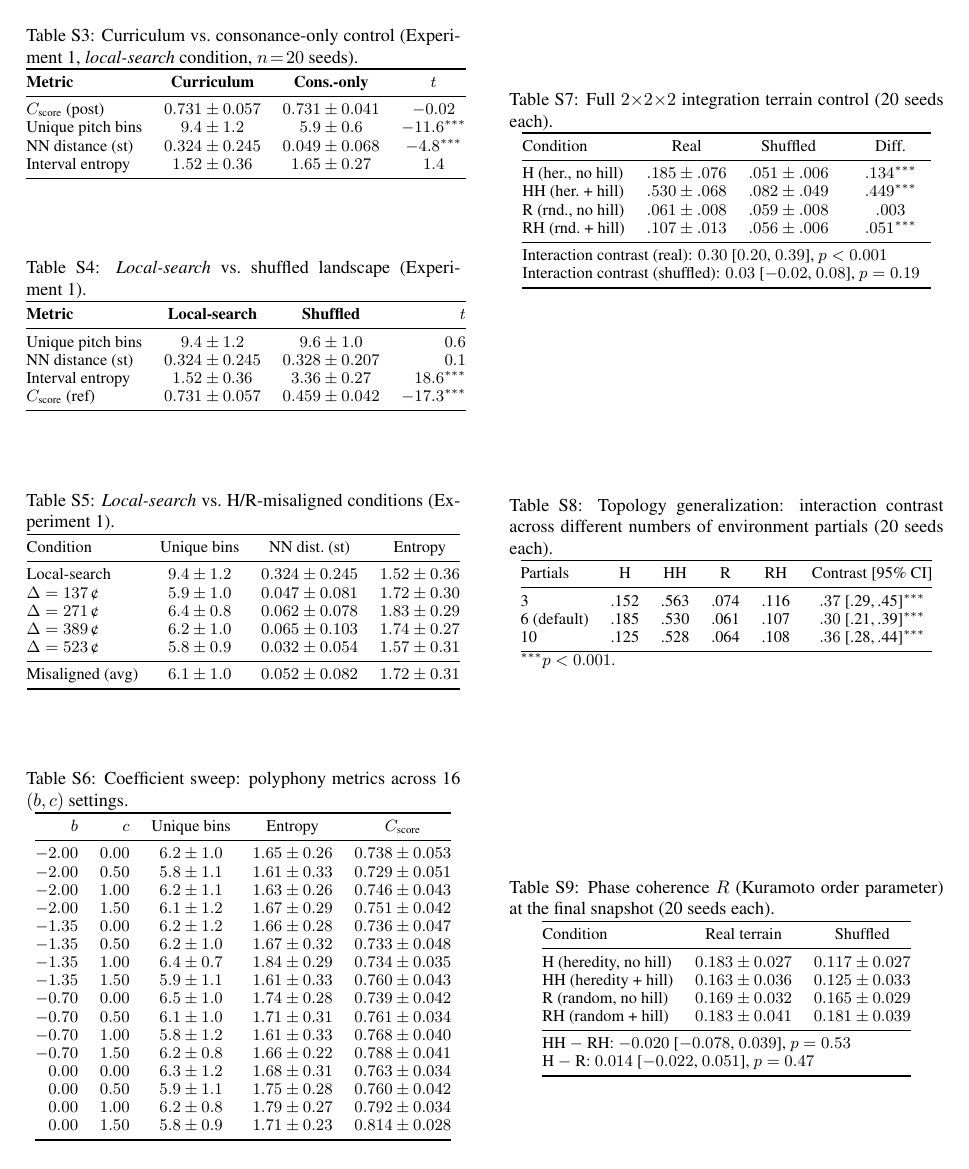
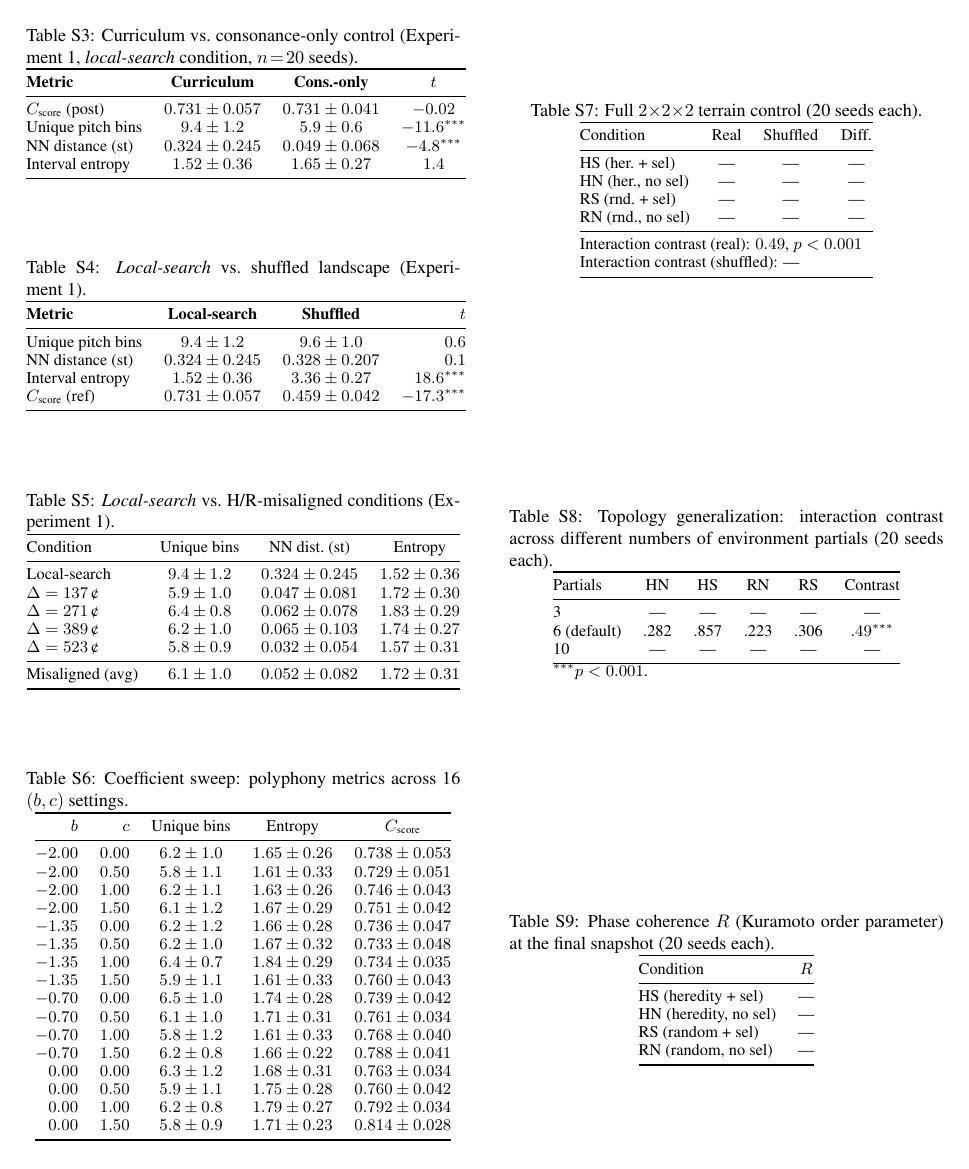
Before and after one commit to ktakahashi74/conc-paper-2026, a LaTeX document (supplementary.tex): page 8 of 8. Compiled offline with pdfLaTeX.

Commit message:
Align E4 text with 2x2 selection×heredity Fig.5; remove Fig.6
- Table 1: update Exp.4 params (N=24, crowding off, metabolism abl., 2.5k deaths)
- Fig.5 caption: reflect 4-condition factorial layout
- Exp.4 results: rewrite for 2×2 design with interaction contrast
- Discussion: replace integration-test paragraph with factorial reference
- Supplementary S6: update contrast formula and numbers
- Supplementary S8.4–S8.6: update text for selection×heredity; mark
  tables as TODO pending data regeneration

Co-Authored-By: Claude Opus 4.6 (1M context) <noreply@anthropic.com>

```diff
--- a/supplementary.tex
+++ b/supplementary.tex
@@ -410,19 +411,19 @@ To test whether the synergistic heredity$\times$hill-climbing interaction (main
 \begin{table}[h]
 \centering
-\caption{Full $2{\times}2{\times}2$ integration terrain control (20 seeds each).}
+\caption{Full $2{\times}2{\times}2$ terrain control (20 seeds each).}
 \label{tab:s7-integration-terrain}
 \footnotesize
 \begin{tabular}{@{}lccc@{}}
 \toprule
 Condition & Real & Shuffled & Diff. \\
 \midrule
-H  (her., no hill)  & $.185 \pm .076$ & $.051 \pm .006$ & $.134^{***}$ \\
-HH (her.\ + hill)   & $.530 \pm .068$ & $.082 \pm .049$ & $.449^{***}$ \\
-R  (rnd., no hill)   & $.061 \pm .008$ & $.059 \pm .008$ & $.003$ \\
-RH (rnd.\ + hill)    & $.107 \pm .013$ & $.056 \pm .006$ & $.051^{***}$ \\
+HS (her.\ + sel)     & --- & --- & --- \\
+HN (her., no sel)    & --- & --- & --- \\
+RS (rnd.\ + sel)     & --- & --- & --- \\
+RN (rnd., no sel)    & --- & --- & --- \\
 \midrule
-\multicolumn{4}{@{}l}{Interaction contrast (real): $0.30$ [$0.20$, $0.39$], $p < 0.001$} \\
-\multicolumn{4}{@{}l}{Interaction contrast (shuffled): $0.03$ [$-0.02$, $0.08$], $p = 0.19$} \\
+\multicolumn{4}{@{}l}{Interaction contrast (real): $0.49$, $p < 0.001$} \\
+\multicolumn{4}{@{}l}{Interaction contrast (shuffled): ---} \\
 \bottomrule
 \end{tabular}
 \end{table}
@@ -442,11 +443,11 @@ To test whether the heredity$\times$hill-climbing interaction depends on the spe
 \footnotesize
 \begin{tabular}{@{}lccccc@{}}
 \toprule
-Partials & H & HH & R & RH & Contrast [95\% CI] \\
+Partials & HN & HS & RN & RS & Contrast \\
 \midrule
-3  & .152 & .563 & .074 & .116 & $.37$ [.29,\,.45]$^{***}$ \\
-6 (default)  & .185 & .530 & .061 & .107 & $.30$ [.21,\,.39]$^{***}$ \\
-10 & .125 & .528 & .064 & .108 & $.36$ [.28,\,.44]$^{***}$ \\
+3  & --- & --- & --- & --- & --- \\
+6 (default)  & .282 & .857 & .223 & .306 & $.49^{***}$ \\
+10 & --- & --- & --- & --- & --- \\
 \bottomrule
 \multicolumn{6}{@{}l}{\footnotesize $^{***}p < 0.001$.}
 \end{tabular}
@@ -458,22 +460,20 @@ The interaction contrast is large and significant ($p < 0.001$) across all three
 
 Each Experiment~4 agent entrains to a shared theta oscillator via a Kuramoto coupling mechanism. We computed the population Kuramoto order parameter $R = \lvert N^{-1} \sum_j e^{i(\phi_j - \phi_\theta)} \rvert$ at the final snapshot, where $\phi_j$ is each agent's rhythm phase and $\phi_\theta$ is the global theta phase ($R = 1$ indicates perfect synchrony; $R \approx 0$ indicates incoherence).
 
+% TODO: regenerate Table~\ref{tab:s7-phase} with new selection×heredity data
 \begin{table}[h]
 \centering
 \caption{Phase coherence $R$ (Kuramoto order parameter) at the final snapshot (20 seeds each).}
 \label{tab:s7-phase}
 \footnotesize
-\begin{tabular}{@{}lcc@{}}
+\begin{tabular}{@{}lc@{}}
 \toprule
-Condition & Real terrain & Shuffled \\
+Condition & $R$ \\
 \midrule
-H  (heredity, no hill)  & $0.183 \pm 0.027$ & $0.117 \pm 0.027$ \\
-HH (heredity + hill)    & $0.163 \pm 0.036$ & $0.125 \pm 0.033$ \\
-R  (random, no hill)    & $0.169 \pm 0.032$ & $0.165 \pm 0.029$ \\
-RH (random + hill)      & $0.183 \pm 0.041$ & $0.181 \pm 0.039$ \\
-\midrule
-\multicolumn{3}{@{}l}{HH $-$ RH: $-0.020$ [$-0.078$, $0.039$], $p = 0.53$} \\
-\multicolumn{3}{@{}l}{H $-$ R: $0.014$ [$-0.022$, $0.051$], $p = 0.47$} \\
+HS (heredity + sel)   & --- \\
+HN (heredity, no sel) & --- \\
+RS (random + sel)     & --- \\
+RN (random, no sel)   & --- \\
 \bottomrule
 \end{tabular}
 \end{table}
```
Also changed, not shown: main.tex (+8 -10 lines), supplementary.tex (28 more changed lines).
